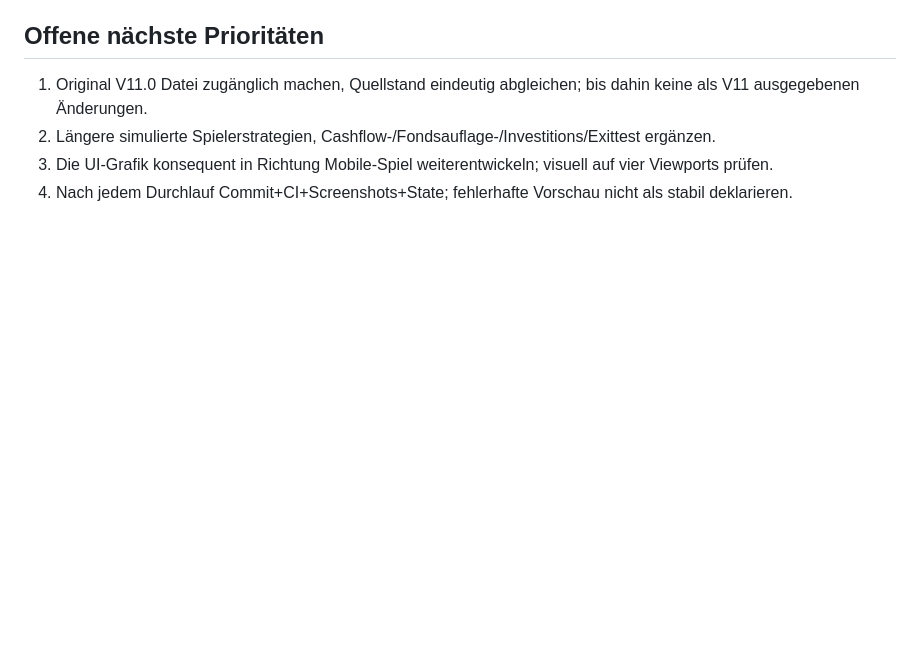
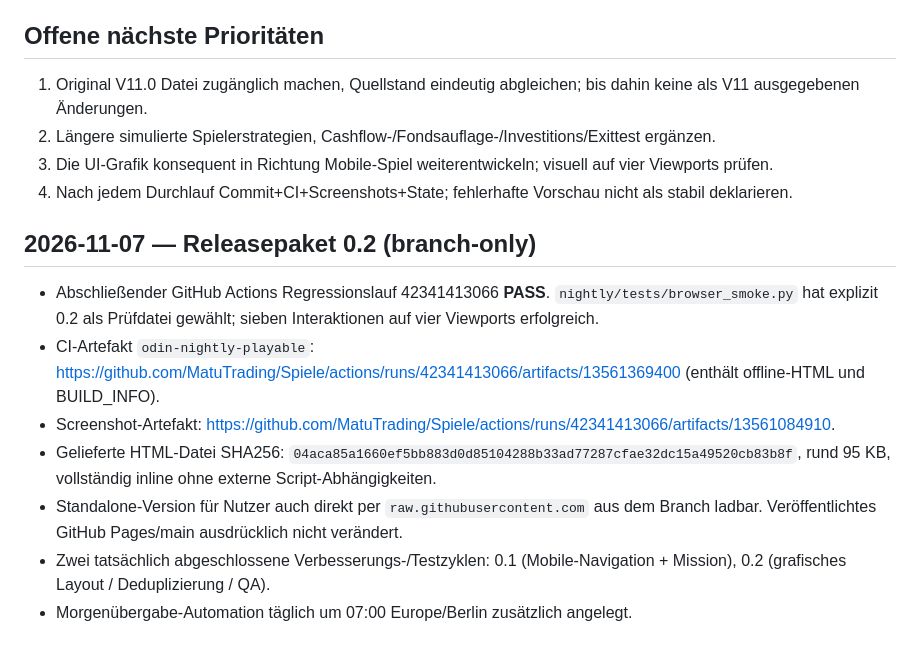
Before and after one commit to MatuTrading/Spiele, a Markdown page: nightly/STATE.md, the part around the change. Rendered like a GitHub page; blank space fills up the shorter version.

Commit message:
Finalize Nightly 0.2 browser-tested delivery and SHA-verified artifact

```diff
--- a/nightly/STATE.md
+++ b/nightly/STATE.md
@@ -62,3 +62,12 @@
 2. Längere simulierte Spielerstrategien, Cashflow-/Fondsauflage-/Investitions/Exittest ergänzen.
 3. Die UI-Grafik konsequent in Richtung Mobile-Spiel weiterentwickeln; visuell auf vier Viewports prüfen.
 4. Nach jedem Durchlauf Commit+CI+Screenshots+State; fehlerhafte Vorschau nicht als stabil deklarieren.
+
+## 2026-11-07 — Releasepaket 0.2 (branch-only)
+- Abschließender GitHub Actions Regressionslauf 42341413066 **PASS**. `nightly/tests/browser_smoke.py` hat explizit 0.2 als Prüfdatei gewählt; sieben Interaktionen auf vier Viewports erfolgreich.
+- CI-Artefakt `odin-nightly-playable`: https://github.com/MatuTrading/Spiele/actions/runs/42341413066/artifacts/13561369400 (enthält offline-HTML und BUILD_INFO).
+- Screenshot-Artefakt: https://github.com/MatuTrading/Spiele/actions/runs/42341413066/artifacts/13561084910.
+- Gelieferte HTML-Datei SHA256: `04aca85a1660ef5bb883d0d85104288b33ad77287cfae32dc15a49520cb83b8f`, rund 95 KB, vollständig inline ohne externe Script-Abhängigkeiten.
+- Standalone-Version für Nutzer auch direkt per `raw.githubusercontent.com` aus dem Branch ladbar. Veröffentlichtes GitHub Pages/main ausdrücklich nicht verändert.
+- Zwei tatsächlich abgeschlossene Verbesserungs-/Testzyklen: 0.1 (Mobile-Navigation + Mission), 0.2 (grafisches Layout / Deduplizierung / QA).
+- Morgenübergabe-Automation täglich um 07:00 Europe/Berlin zusätzlich angelegt.
```
